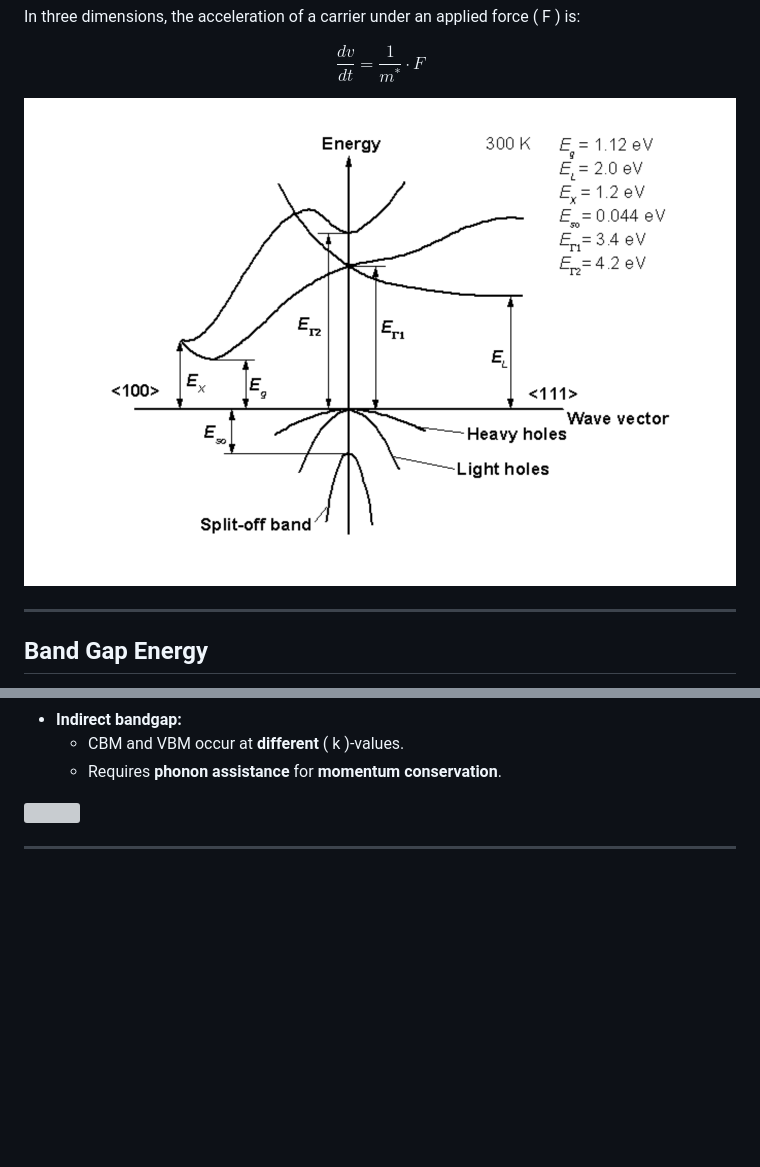
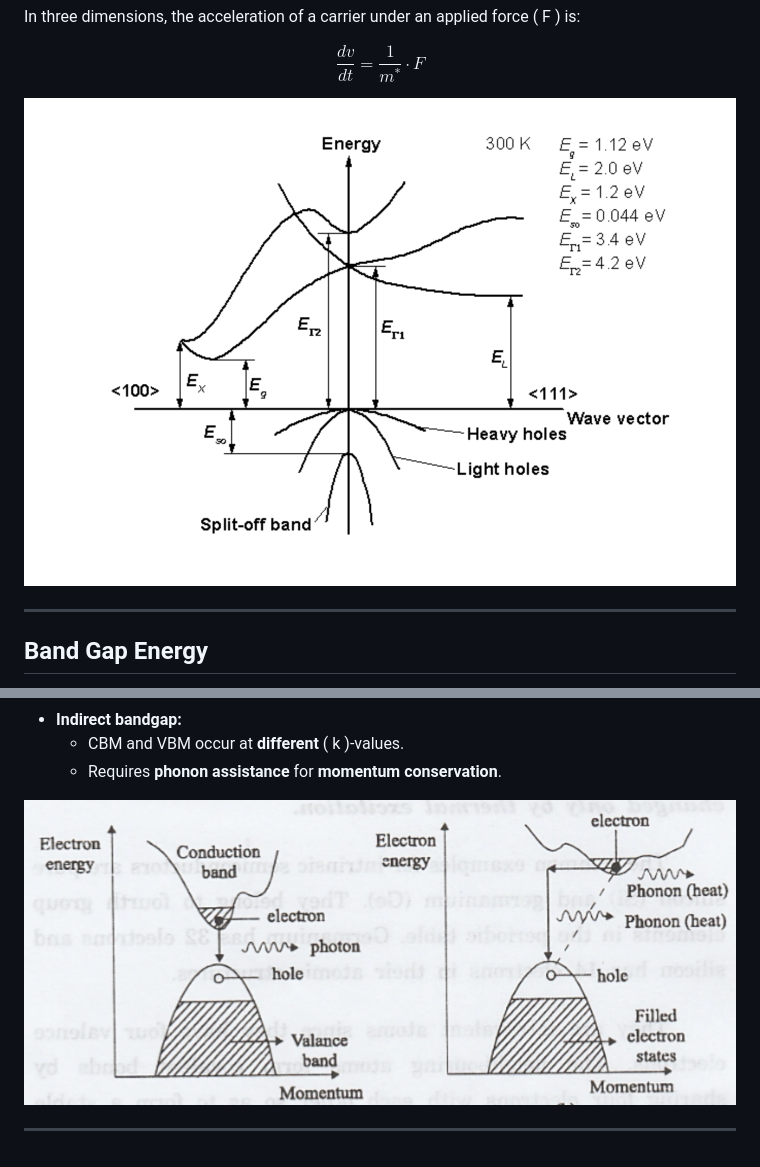
Before and after one commit to virtual-labs/exp-group-velocity-momentum-effective-iiith, a Markdown page: experiment/theory.md, 2 parts joined by grey strips. Drawn GitHub-style; blank space fills up the shorter version; grey boxes are pictures that could not be loaded.

```diff
--- a/experiment/theory.md
+++ b/experiment/theory.md
@@ -59,7 +59,7 @@ $$
 \frac{dv}{dt} = \frac{1}{m^*} \cdot F
 $$
 
-<p><img src="images/Energy_Band.png" ></p>
+<p><img src="images/EnergyBand.png" ></p>
 
 ---
 
@@ -85,6 +85,6 @@ Where:
   - CBM and VBM occur at **different** \( k \)-values.
   - Requires **phonon assistance** for **momentum conservation**.
 
-<p><img src="images/Ek.png" ></p>
+<p><img src="images/EK.png" ></p>
 
 ---
```
Also changed, not shown: other parts of experiment/theory.md (+1 -1 lines), experiment/images/EKDiagram.png (renamed from experiment/images/EK_Diagram.png), experiment/images/EnergyBand.png (renamed from experiment/images/Energy_Band.png), 2 other files.
